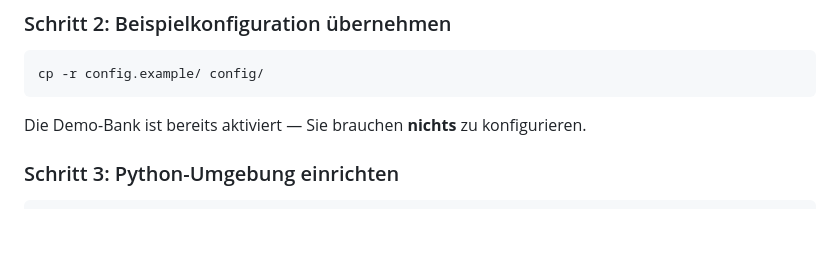
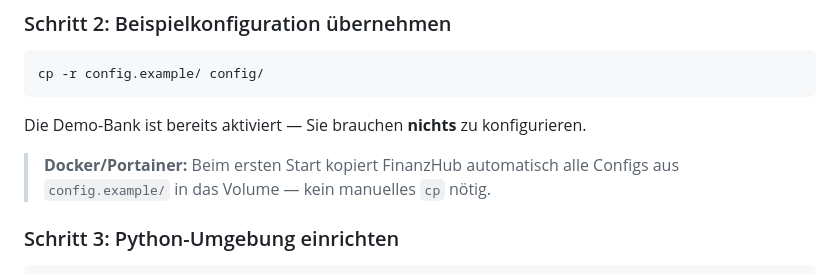
Before and after one commit to BonorumSoft/FinanzHub, a Markdown page: docs/USAGE.md, the part around the change. Drawn GitHub-style; blank space fills up the shorter version.

````diff
--- a/docs/USAGE.md
+++ b/docs/USAGE.md
@@ -72,6 +72,8 @@ cp -r config.example/ config/
 ```
 
 Die Demo-Bank ist bereits aktiviert — Sie brauchen **nichts** zu konfigurieren.
+
+> **Docker/Portainer:** Beim ersten Start kopiert FinanzHub automatisch alle Configs aus `config.example/` in das Volume — kein manuelles `cp` nötig.
 
 ### Schritt 3: Python-Umgebung einrichten
 
````
Also changed, not shown: docs/DEVELOPMENT.md (+1 -0 lines), docs/PORTAINER.md (+2 -0 lines).
